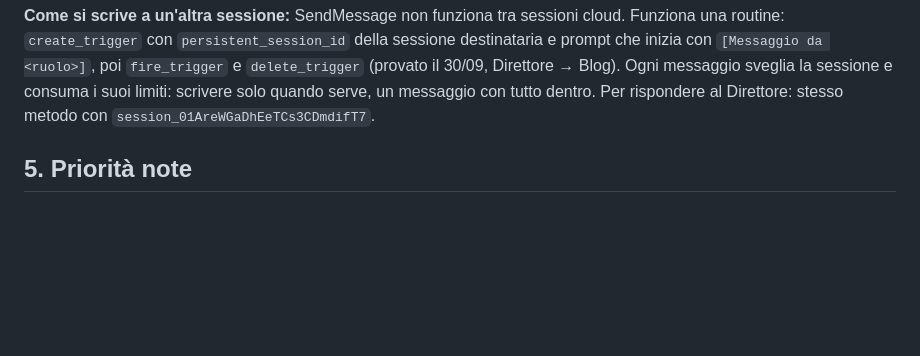
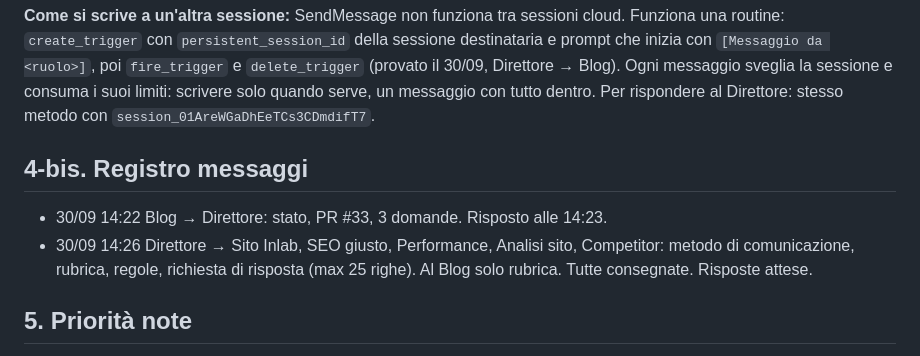
Before and after one commit to inlabcommunication/sitoweb, a Markdown page: docs/direzione/MAPPA-PROGETTO.md, the part around the change. Drawn GitHub-style; blank space fills up the shorter version.

Commit message:
Direzione: registro dei messaggi di allineamento
Co-Authored-By: Claude Opus 5.5 <noreply@anthropic.com>
Claude-Session: https://claude.ai/code/session_01AreWGaDhEeTCs3CDmdifT7

```diff
--- a/docs/direzione/MAPPA-PROGETTO.md
+++ b/docs/direzione/MAPPA-PROGETTO.md
@@ -60,6 +60,11 @@ Aggiornata al **30/09/2026**. Fonte: repository (main e branch di ogni sessione)
 **Regole fisse del titolare:** niente prezzi dei servizi di gestione negli articoli (sì ai prezzi ufficiali delle piattaforme); ottimizzazione delle immagini a ogni articolo; sui clienti solo ciò che è già pubblicato, senza numeri, salvo conferma di Nicola; Aleph Caffè non va citato; nessun push su `main`, tutto via PR con anteprima Vercel verde; mai chiavi o dati personali nel repository.
 
 **Come si scrive a un'altra sessione:** SendMessage non funziona tra sessioni cloud. Funziona una routine: `create_trigger` con `persistent_session_id` della sessione destinataria e prompt che inizia con `[Messaggio da <ruolo>]`, poi `fire_trigger` e `delete_trigger` (provato il 30/09, Direttore → Blog). Ogni messaggio sveglia la sessione e consuma i suoi limiti: scrivere solo quando serve, un messaggio con tutto dentro. Per rispondere al Direttore: stesso metodo con `session_01AreWGaDhEeTCs3CDmdifT7`.
+
+## 4-bis. Registro messaggi
+
+- 30/09 14:22 Blog → Direttore: stato, PR #33, 3 domande. Risposto alle 14:23.
+- 30/09 14:26 Direttore → Sito Inlab, SEO giusto, Performance, Analisi sito, Competitor: metodo di comunicazione, rubrica, regole, richiesta di risposta (max 25 righe). Al Blog solo rubrica. Tutte consegnate. Risposte attese.
 
 ## 5. Priorità note
 
```
